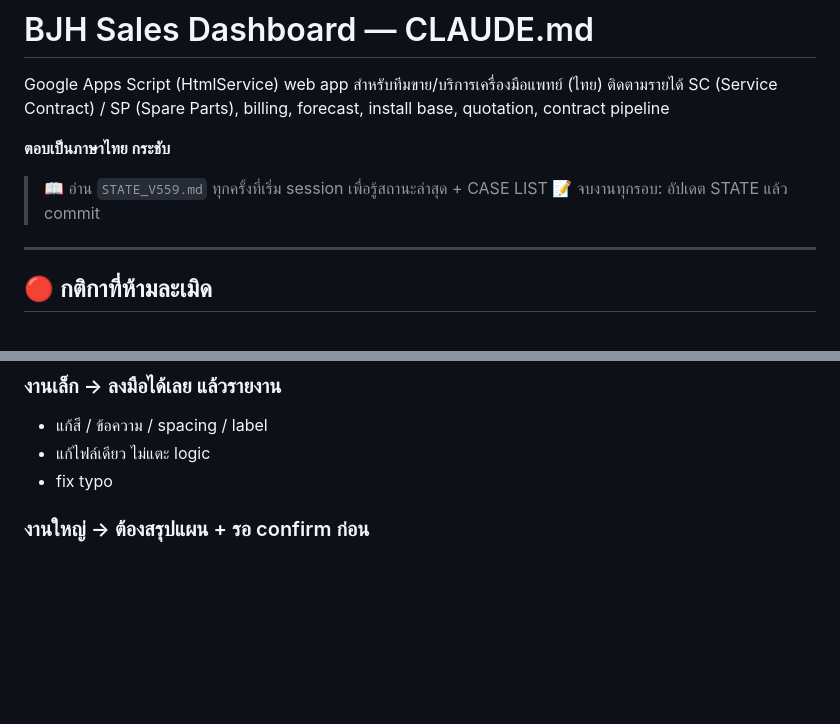
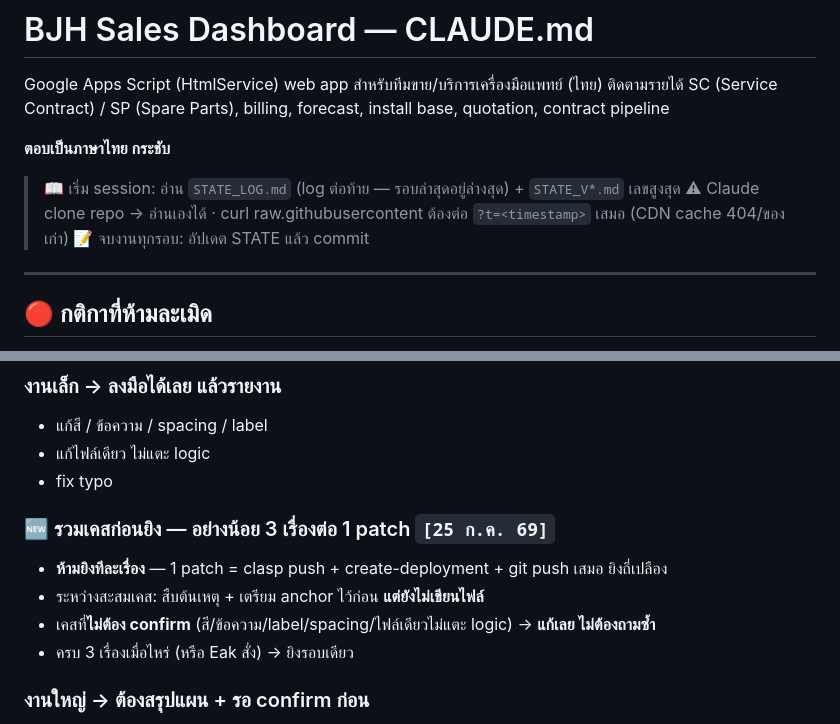
Before and after one commit to pongsakrak-pixel/BJH-Dashboard, a Markdown page: CLAUDE.md, 2 parts joined by grey strips. Drawn GitHub-style; blank space fills up the shorter version.

```diff
--- a/CLAUDE.md
+++ b/CLAUDE.md
@@ -5,7 +5,8 @@ Google Apps Script (HtmlService) web app สำหรับทีมขาย/
 
 **ตอบเป็นภาษาไทย กระชับ**
 
-> 📖 อ่าน `STATE_V559.md` ทุกครั้งที่เริ่ม session เพื่อรู้สถานะล่าสุด + CASE LIST
+> 📖 เริ่ม session: อ่าน `STATE_LOG.md` (log ต่อท้าย — รอบล่าสุดอยู่ล่างสุด) + `STATE_V*.md` เลขสูงสุด
+> ⚠ Claude clone repo → อ่านเองได้ · curl raw.githubusercontent ต้องต่อ `?t=<timestamp>` เสมอ (CDN cache 404/ของเก่า)
 > 📝 จบงานทุกรอบ: อัปเดต STATE แล้ว commit
 
 ---
@@ -28,6 +29,12 @@ Google Apps Script (HtmlService) web app สำหรับทีมขาย/
 - แก้สี / ข้อความ / spacing / label
 - แก้ไฟล์เดียว ไม่แตะ logic
 - fix typo
+
+### 🆕 รวมเคสก่อนยิง — อย่างน้อย 3 เรื่องต่อ 1 patch  `[25 ก.ค. 69]`
+- **ห้ามยิงทีละเรื่อง** — 1 patch = clasp push + create-deployment + git push เสมอ ยิงถี่เปลือง
+- ระหว่างสะสมเคส: สืบต้นเหตุ + เตรียม anchor ไว้ก่อน **แต่ยังไม่เขียนไฟล์**
+- เคสที่**ไม่ต้อง confirm** (สี/ข้อความ/label/spacing/ไฟล์เดียวไม่แตะ logic) → **แก้เลย ไม่ต้องถามซ้ำ**
+- ครบ 3 เรื่องเมื่อไหร่ (หรือ Eak สั่ง) → ยิงรอบเดียว
 
 ### งานใหญ่ → ต้องสรุปแผน + รอ confirm ก่อน
 - แตะ **2 ไฟล์ขึ้นไป**
```
Also changed, not shown: STATE_LOG.md (+9 -0 lines).
